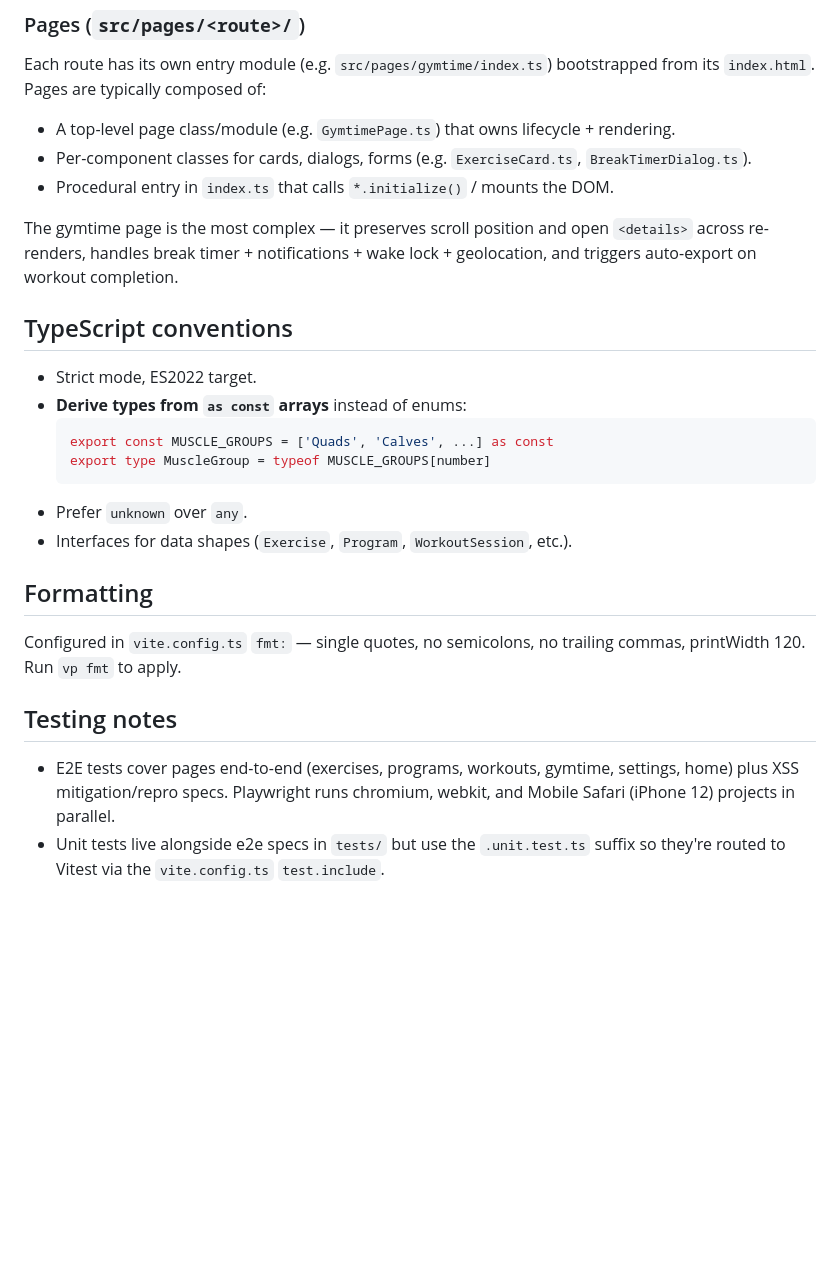
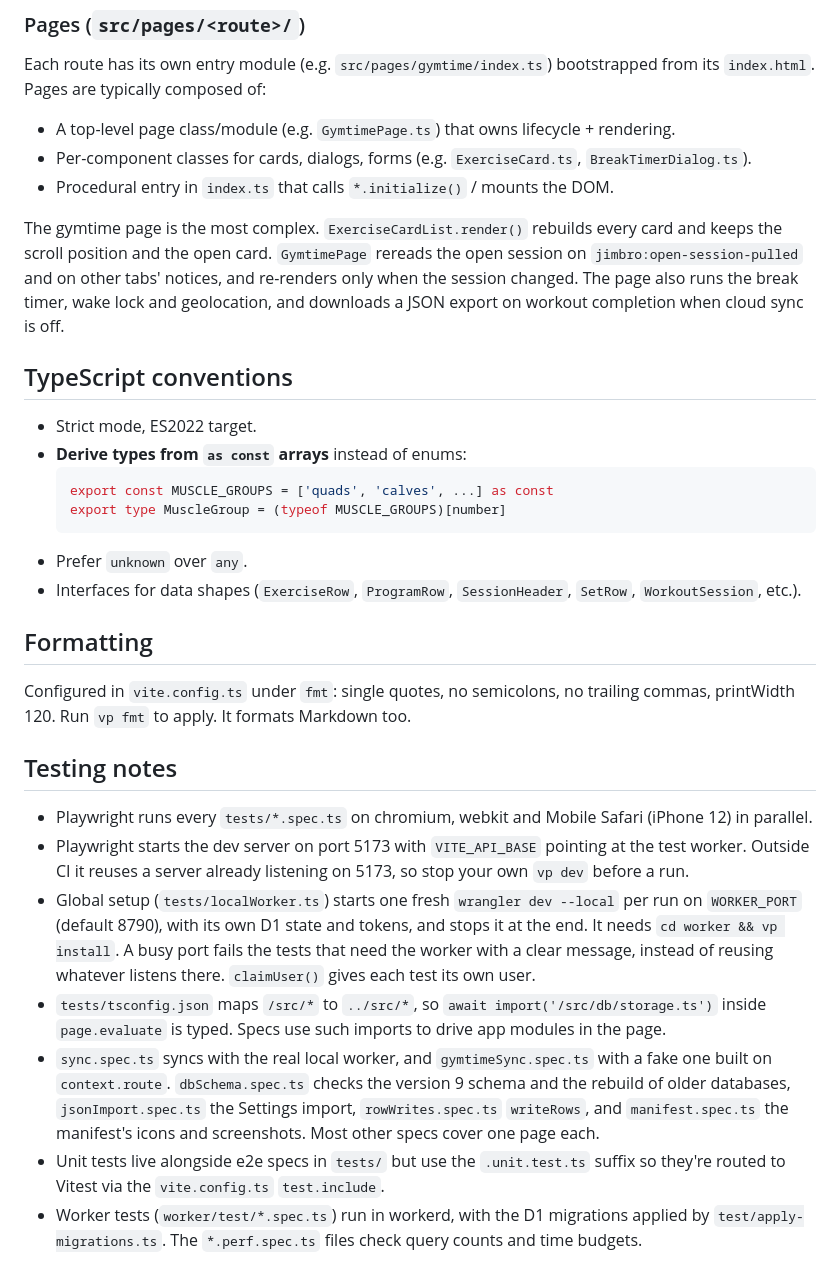
Before and after one commit to nop33/jimbro, a Markdown page: CLAUDE.md, the part around one of its changes. Drawn GitHub-style; blank space fills up the shorter version.

````diff
--- a/CLAUDE.md
+++ b/CLAUDE.md
@@ -82,24 +98,29 @@ Each route has its own entry module (e.g. `src/pages/gymtime/index.ts`) bootstra
 - Per-component classes for cards, dialogs, forms (e.g. `ExerciseCard.ts`, `BreakTimerDialog.ts`).
 - Procedural entry in `index.ts` that calls `*.initialize()` / mounts the DOM.
 
-The gymtime page is the most complex — it preserves scroll position and open `<details>` across re-renders, handles break timer + notifications + wake lock + geolocation, and triggers auto-export on workout completion.
+The gymtime page is the most complex. `ExerciseCardList.render()` rebuilds every card and keeps the scroll position and the open card. `GymtimePage` rereads the open session on `jimbro:open-session-pulled` and on other tabs' notices, and re-renders only when the session changed. The page also runs the break timer, wake lock and geolocation, and downloads a JSON export on workout completion when cloud sync is off.
 
 ## TypeScript conventions
 
 - Strict mode, ES2022 target.
 - **Derive types from `as const` arrays** instead of enums:
   ```ts
-  export const MUSCLE_GROUPS = ['Quads', 'Calves', ...] as const
-  export type MuscleGroup = typeof MUSCLE_GROUPS[number]
+  export const MUSCLE_GROUPS = ['quads', 'calves', ...] as const
+  export type MuscleGroup = (typeof MUSCLE_GROUPS)[number]
   ```
 - Prefer `unknown` over `any`.
-- Interfaces for data shapes (`Exercise`, `Program`, `WorkoutSession`, etc.).
+- Interfaces for data shapes (`ExerciseRow`, `ProgramRow`, `SessionHeader`, `SetRow`, `WorkoutSession`, etc.).
 
 ## Formatting
 
-Configured in `vite.config.ts` `fmt:` — single quotes, no semicolons, no trailing commas, printWidth 120. Run `vp fmt` to apply.
+Configured in `vite.config.ts` under `fmt`: single quotes, no semicolons, no trailing commas, printWidth 120. Run `vp fmt` to apply. It formats Markdown too.
 
 ## Testing notes
 
-- E2E tests cover pages end-to-end (exercises, programs, workouts, gymtime, settings, home) plus XSS mitigation/repro specs. Playwright runs chromium, webkit, and Mobile Safari (iPhone 12) projects in parallel.
+- Playwright runs every `tests/*.spec.ts` on chromium, webkit and Mobile Safari (iPhone 12) in parallel.
+- Playwright starts the dev server on port 5173 with `VITE_API_BASE` pointing at the test worker. Outside CI it reuses a server already listening on 5173, so stop your own `vp dev` before a run.
+- Global setup (`tests/localWorker.ts`) starts one fresh `wrangler dev --local` per run on `WORKER_PORT` (default 8790), with its own D1 state and tokens, and stops it at the end. It needs `cd worker && vp install`. A busy port fails the tests that need the worker with a clear message, instead of reusing whatever listens there. `claimUser()` gives each test its own user.
+- `tests/tsconfig.json` maps `/src/*` to `../src/*`, so `await import('/src/db/storage.ts')` inside `page.evaluate` is typed. Specs use such imports to drive app modules in the page.
+- `sync.spec.ts` syncs with the real local worker, and `gymtimeSync.spec.ts` with a fake one built on `context.route`. `dbSchema.spec.ts` checks the version 9 schema and the rebuild of older databases, `jsonImport.spec.ts` the Settings import, `rowWrites.spec.ts` `writeRows`, and `manifest.spec.ts` the manifest's icons and screenshots. Most other specs cover one page each.
 - Unit tests live alongside e2e specs in `tests/` but use the `.unit.test.ts` suffix so they're routed to Vitest via the `vite.config.ts` `test.include`.
+- Worker tests (`worker/test/*.spec.ts`) run in workerd, with the D1 migrations applied by `test/apply-migrations.ts`. The `*.perf.spec.ts` files check query counts and time budgets.
````
Also changed, not shown: other parts of CLAUDE.md (+55 -39 lines).
